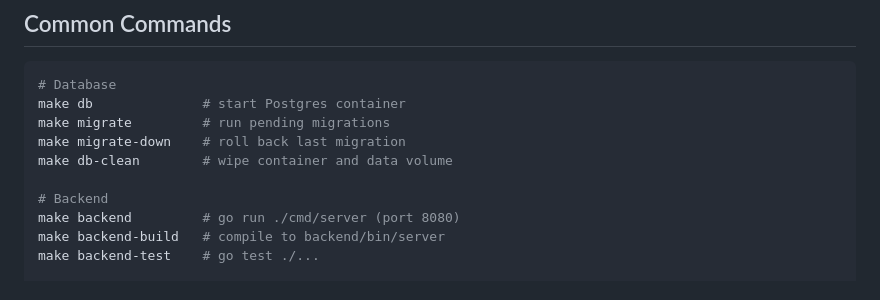
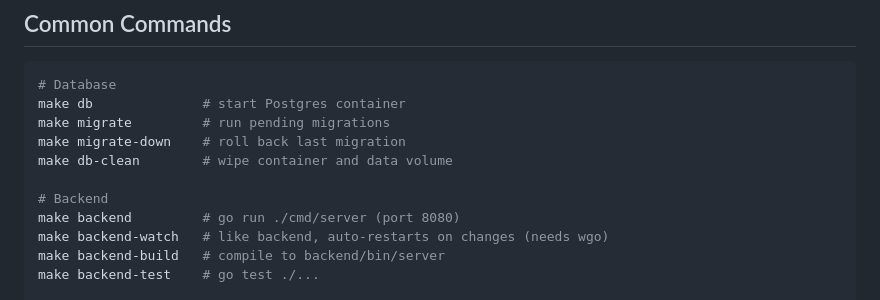
Before and after one commit to farrellm/nisaba, a Markdown page: CLAUDE.md, the part around one of its changes. Rendered like a GitHub page.

Commit message:
docs: note backend-watch target and labels frontend UI
Co-Authored-By: Claude Opus 4.8 <noreply@anthropic.com>

```diff
--- a/CLAUDE.md
+++ b/CLAUDE.md
@@ -13,6 +13,7 @@ make db-clean        # wipe container and data volume
 
 # Backend
 make backend         # go run ./cmd/server (port 8080)
+make backend-watch   # like backend, auto-restarts on changes (needs wgo)
 make backend-build   # compile to backend/bin/server
 make backend-test    # go test ./...
 
```
Also changed, not shown: other parts of CLAUDE.md (+1 -1 lines).
